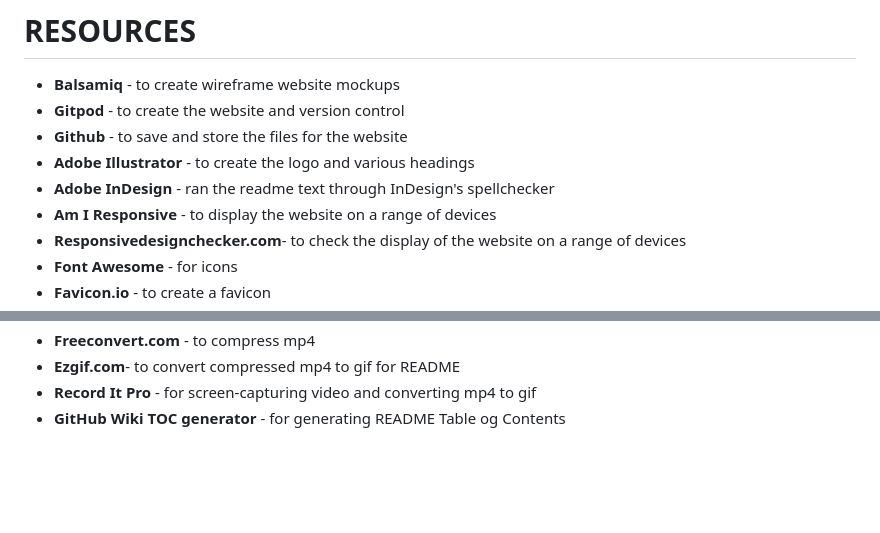
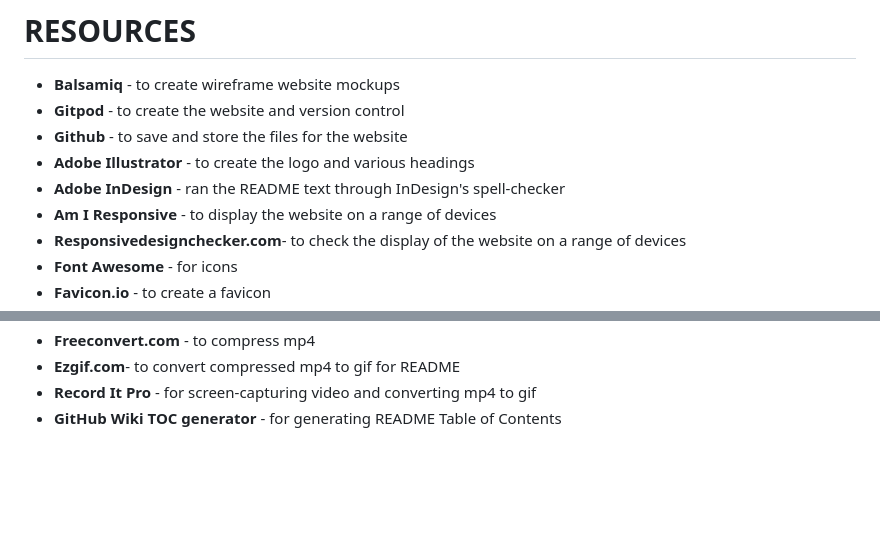
Before and after one commit to frapplecat/songbirb, a Markdown page: README.md, 2 parts joined by grey strips. Drawn GitHub-style.

```diff
--- a/README.md
+++ b/README.md
@@ -240,7 +240,7 @@ birds to guess by location. Or to be able to orangise a personal array of birdso
 * **Gitpod** - to create the website and version control
 * **Github** - to save and store the files for the website
 * **Adobe Illustrator** - to create the logo and various headings
-* **Adobe InDesign** - ran the readme text through InDesign's spellchecker
+* **Adobe InDesign** - ran the README text through InDesign's spell-checker
 * **Am I Responsive** - to display the website on a range of devices
 * **Responsivedesignchecker.com**- to check the display of the website on a range of devices
 * **Font Awesome** - for icons
@@ -255,7 +255,7 @@ birds to guess by location. Or to be able to orangise a personal array of birdso
 * **Freeconvert.com** - to compress mp4
 * **Ezgif.com**- to convert compressed mp4 to gif for README
 * **Record It Pro** - for screen-capturing video and converting mp4 to gif
-* **GitHub Wiki TOC generator** - for generating README Table og Contents
+* **GitHub Wiki TOC generator** - for generating README Table of Contents
 
 
 <br>
```
Also changed, not shown: other parts of README.md (+16 -16 lines), readmeimages/howtofork.gif (added), 3 other files.
